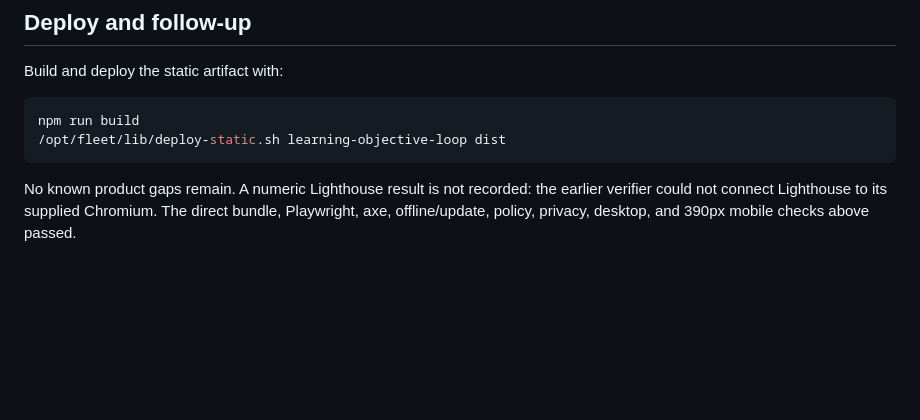
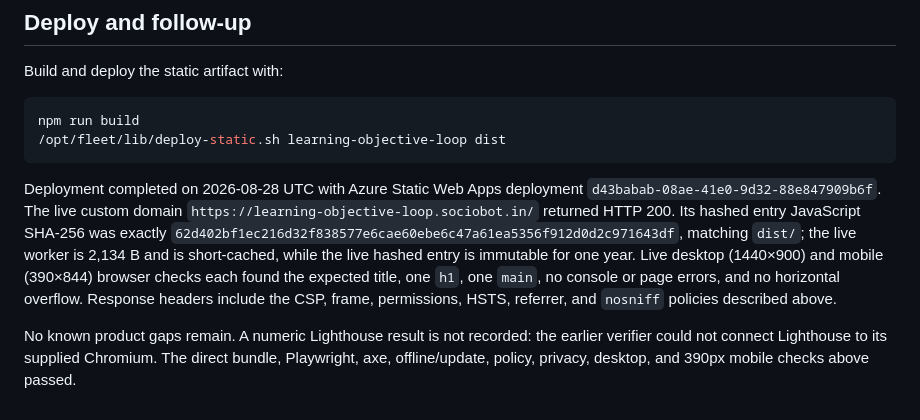
Before and after one commit to B-Divyesh/sf-learning-objective-loop, a Markdown page: .factory/handoff.md, the part around the change. GitHub-like rendering; blank space fills up the shorter version.

Commit message:
docs: add deployment evidence

````diff
--- a/.factory/handoff.md
+++ b/.factory/handoff.md
@@ -78,6 +78,17 @@ npm run build
 /opt/fleet/lib/deploy-static.sh learning-objective-loop dist
 ```
 
+Deployment completed on 2026-08-28 UTC with Azure Static Web Apps deployment
+`d43babab-08ae-41e0-9d32-88e847909b6f`. The live custom domain
+`https://learning-objective-loop.sociobot.in/` returned HTTP 200. Its hashed
+entry JavaScript SHA-256 was exactly
+`62d402bf1ec216d32f838577e6cae60ebe6c47a61ea5356f912d0d2c971643df`, matching
+`dist/`; the live worker is 2,134 B and is short-cached, while the live hashed
+entry is immutable for one year. Live desktop (1440×900) and mobile (390×844)
+browser checks each found the expected title, one `h1`, one `main`, no console
+or page errors, and no horizontal overflow. Response headers include the CSP,
+frame, permissions, HSTS, referrer, and `nosniff` policies described above.
+
 No known product gaps remain. A numeric Lighthouse result is not recorded:
 the earlier verifier could not connect Lighthouse to its supplied Chromium.
 The direct bundle, Playwright, axe, offline/update, policy, privacy, desktop,
````
